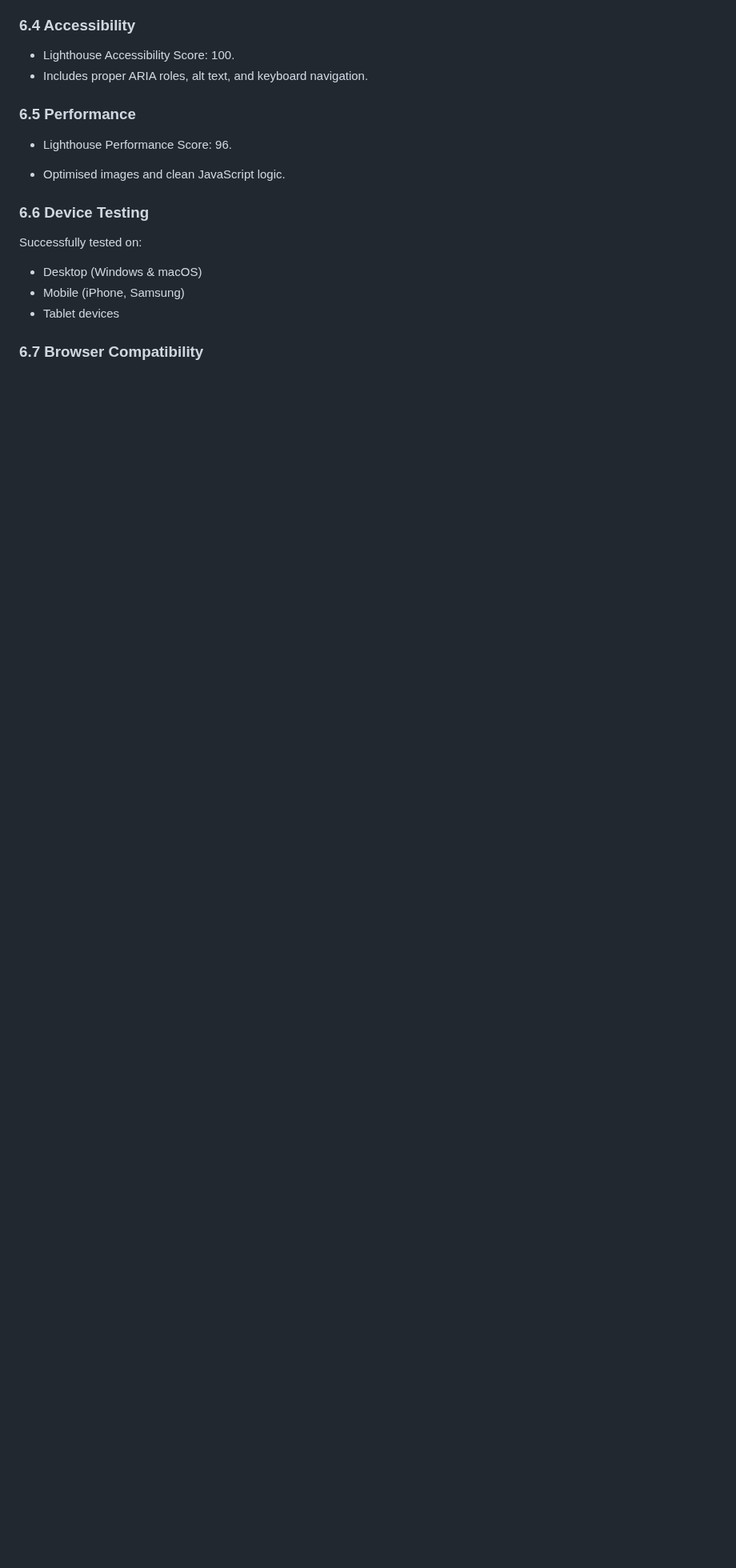
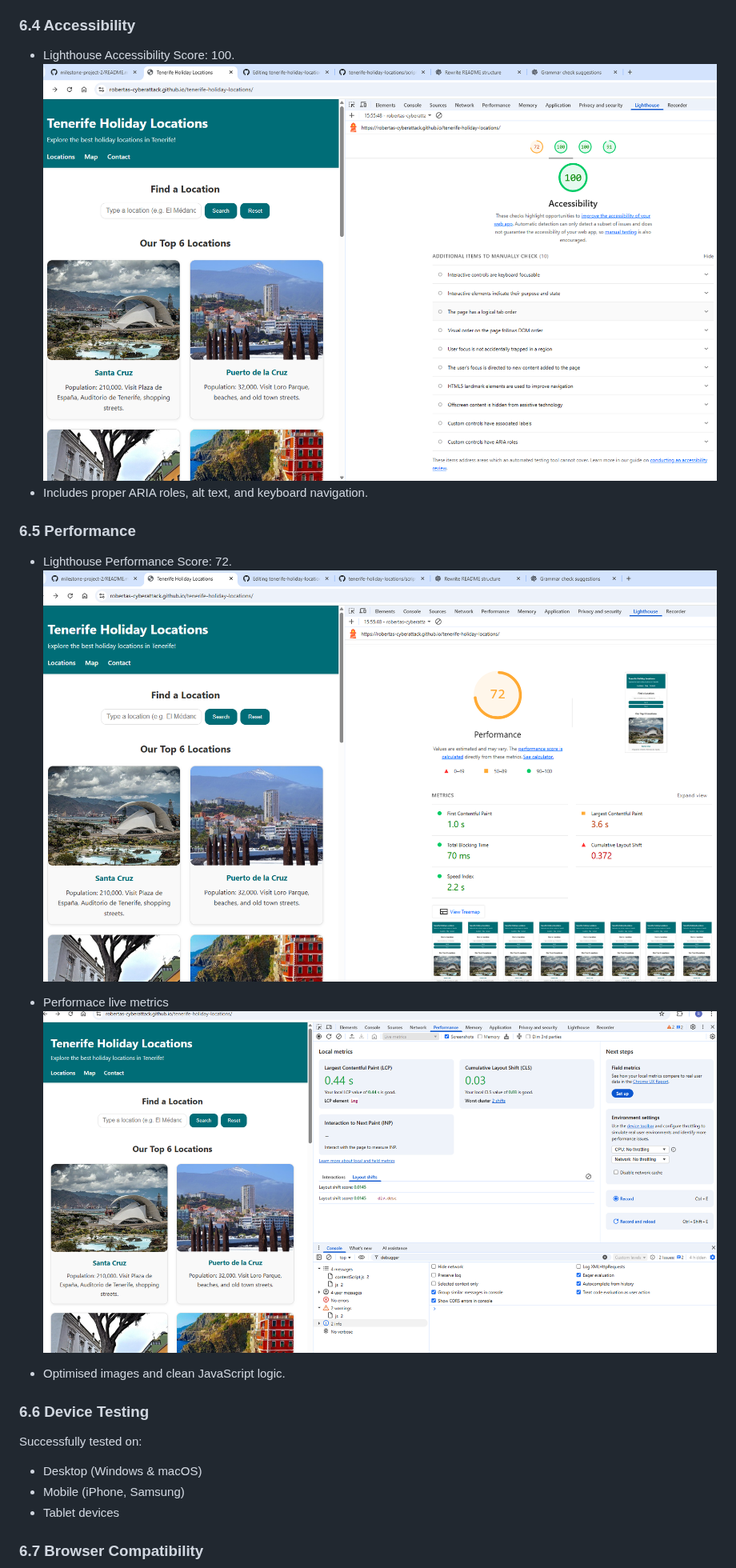
Before and after one commit to Robertas-Cyberattack/tenerife-holiday-locations, a Markdown page: README.md, the part around one of its changes. Shown at 80% size. Drawn GitHub-style; blank space fills up the shorter version.

```diff
--- a/README.md
+++ b/README.md
@@ -203,12 +226,16 @@ This structure prioritises ease of use, accessibility, and clean information flo
 ### 6.4 Accessibility
 
 - Lighthouse Accessibility Score: 100.
+  <img src="docs/testing/Lighthouse-Accessibility-07122025.png">
 - Includes proper ARIA roles, alt text, and keyboard navigation.
 
 <a id="performance"></a>
 ### 6.5 Performance
 
-- Lighthouse Performance Score: 96.
+- Lighthouse Performance Score: 72.
+  <img src="docs/testing/Lighthouse-Performance-07122025.png">
+- Performace live metrics
+  <img src="docs/testing/screenshots/performance-live-metrics.png">
 - Optimised images and clean JavaScript logic.
 
   <a id="device-testing"></a>
```
Also changed, not shown: other parts of README.md (+51 -12 lines).
